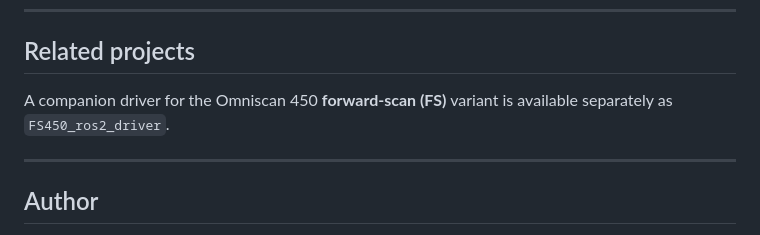
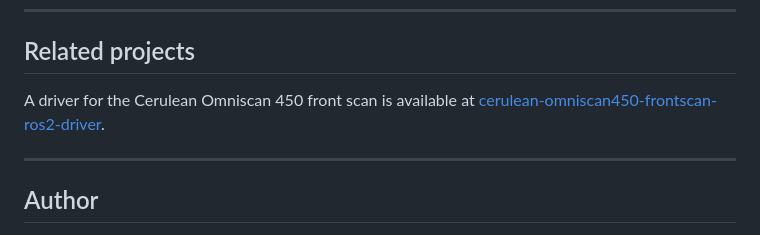
Before and after one commit to Aatmaj9/SS450_ROS2_DRIVER, a Markdown page: README.md, the part around the change. Drawn GitHub-style.

Commit message:
Edited README to add link to FS450 package

```diff
--- a/README.md
+++ b/README.md
@@ -235,7 +235,7 @@ Defaults are defined in `config/omniscan450_params.yaml` and `config/omniscan450
 
 ## Related projects
 
-A companion driver for the Omniscan 450 **forward-scan (FS)** variant is available separately as `FS450_ros2_driver`.
+A driver for the Cerulean Omniscan 450 front scan is available at [cerulean-omniscan450-frontscan-ros2-driver](https://github.com/Aatmaj9/cerulean-omniscan450-frontscan-ros2-driver).
 
 ---
 
```
